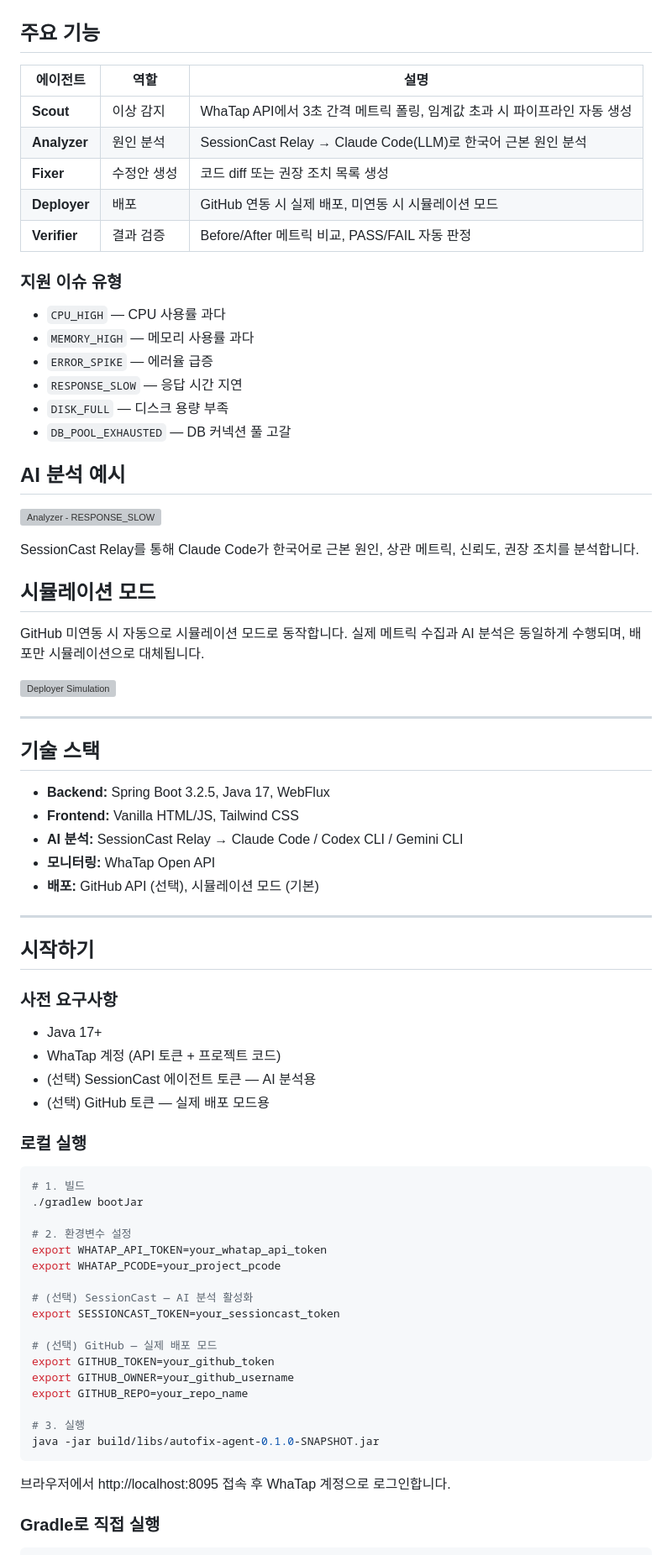
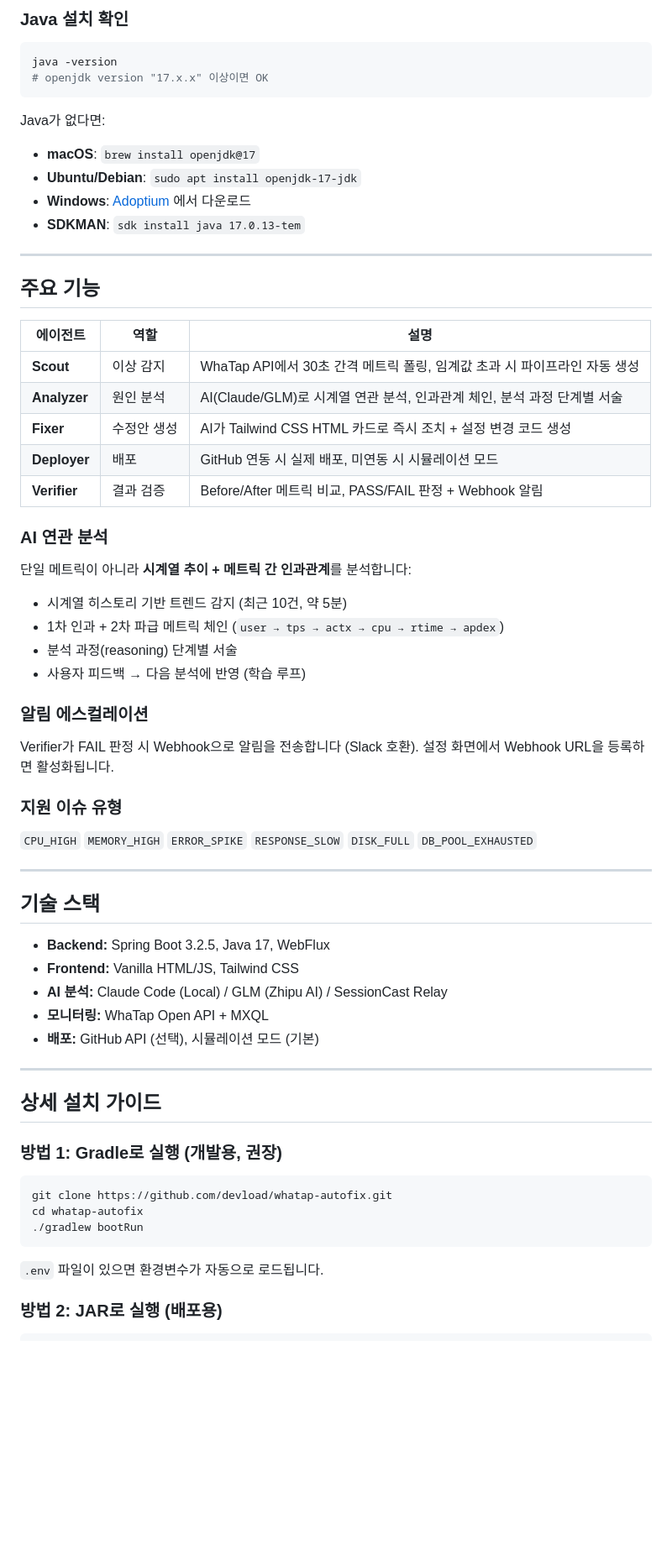
Before and after one commit to devload/whatap-autofix, a Markdown page: README.md, the part around one of its changes. Shown at 84% size. GitHub-like rendering; blank space fills up the shorter version; grey boxes are pictures that could not be loaded.

````diff
--- a/README.md
+++ b/README.md
@@ -7,33 +71,45 @@ WhaTap 모니터링에서 이상을 감지하면 **자동으로 원인 분석
+### Java 설치 확인
+
+```bash
+java -version
+# openjdk version "17.x.x" 이상이면 OK
+```
+
+Java가 없다면:
+- **macOS**: `brew install openjdk@17`
+- **Ubuntu/Debian**: `sudo apt install openjdk-17-jdk`
+- **Windows**: [Adoptium](https://adoptium.net/) 에서 다운로드
+- **SDKMAN**: `sdk install java 17.0.13-tem`
+
+---
+
 ## 주요 기능
 
 | 에이전트 | 역할 | 설명 |
 |---------|------|------|
-| **Scout** | 이상 감지 | WhaTap API에서 3초 간격 메트릭 폴링, 임계값 초과 시 파이프라인 자동 생성 |
-| **Analyzer** | 원인 분석 | SessionCast Relay → Claude Code(LLM)로 한국어 근본 원인 분석 |
-| **Fixer** | 수정안 생성 | 코드 diff 또는 권장 조치 목록 생성 |
+| **Scout** | 이상 감지 | WhaTap API에서 30초 간격 메트릭 폴링, 임계값 초과 시 파이프라인 자동 생성 |
+| **Analyzer** | 원인 분석 | AI(Claude/GLM)로 시계열 연관 분석, 인과관계 체인, 분석 과정 단계별 서술 |
+| **Fixer** | 수정안 생성 | AI가 Tailwind CSS HTML 카드로 즉시 조치 + 설정 변경 코드 생성 |
 | **Deployer** | 배포 | GitHub 연동 시 실제 배포, 미연동 시 시뮬레이션 모드 |
-| **Verifier** | 결과 검증 | Before/After 메트릭 비교, PASS/FAIL 자동 판정 |
+| **Verifier** | 결과 검증 | Before/After 메트릭 비교, PASS/FAIL 판정 + Webhook 알림 |
+
+### AI 연관 분석
+
+단일 메트릭이 아니라 **시계열 추이 + 메트릭 간 인과관계**를 분석합니다:
+
+- 시계열 히스토리 기반 트렌드 감지 (최근 10건, 약 5분)
+- 1차 인과 + 2차 파급 메트릭 체인 (`user → tps → actx → cpu → rtime → apdex`)
+- 분석 과정(reasoning) 단계별 서술
+- 사용자 피드백 → 다음 분석에 반영 (학습 루프)
+
+### 알림 에스컬레이션
+
+Verifier가 FAIL 판정 시 Webhook으로 알림을 전송합니다 (Slack 호환).
+설정 화면에서 Webhook URL을 등록하면 활성화됩니다.
 
 ### 지원 이슈 유형
 
-- `CPU_HIGH` — CPU 사용률 과다
-- `MEMORY_HIGH` — 메모리 사용률 과다
-- `ERROR_SPIKE` — 에러율 급증
-- `RESPONSE_SLOW` — 응답 시간 지연
-- `DISK_FULL` — 디스크 용량 부족
-- `DB_POOL_EXHAUSTED` — DB 커넥션 풀 고갈
-
-## AI 분석 예시
-
-![Analyzer - RESPONSE_SLOW](docs/guide-screenshots/08b-response-slow-analyzer.png)
-
-SessionCast Relay를 통해 Claude Code가 한국어로 근본 원인, 상관 메트릭, 신뢰도, 권장 조치를 분석합니다.
-
-## 시뮬레이션 모드
-
-GitHub 미연동 시 자동으로 시뮬레이션 모드로 동작합니다. 실제 메트릭 수집과 AI 분석은 동일하게 수행되며, 배포만 시뮬레이션으로 대체됩니다.
-
-![Deployer Simulation](docs/guide-screenshots/09d-cpu-high-deployer.png)
+`CPU_HIGH` `MEMORY_HIGH` `ERROR_SPIKE` `RESPONSE_SLOW` `DISK_FULL` `DB_POOL_EXHAUSTED`
 
 ---
 
@@ -41,45 +117,24 @@ GitHub 미연동 시 자동으로 시뮬레이션 모드로 동작합니다. 실
 
 - **Backend:** Spring Boot 3.2.5, Java 17, WebFlux
 - **Frontend:** Vanilla HTML/JS, Tailwind CSS
-- **AI 분석:** SessionCast Relay → Claude Code / Codex CLI / Gemini CLI
-- **모니터링:** WhaTap Open API
+- **AI 분석:** Claude Code (Local) / GLM (Zhipu AI) / SessionCast Relay
+- **모니터링:** WhaTap Open API + MXQL
 - **배포:** GitHub API (선택), 시뮬레이션 모드 (기본)
 
 ---
 
-## 시작하기
+## 상세 설치 가이드
 
-### 사전 요구사항
-
-- Java 17+
-- WhaTap 계정 (API 토큰 + 프로젝트 코드)
-- (선택) SessionCast 에이전트 토큰 — AI 분석용
-- (선택) GitHub 토큰 — 실제 배포 모드용
-
-### 로컬 실행
+### 방법 1: Gradle로 실행 (개발용, 권장)
 
 ```bash
-# 1. 빌드
-./gradlew bootJar
-
-# 2. 환경변수 설정
-export WHATAP_API_TOKEN=your_whatap_api_token
-export WHATAP_PCODE=your_project_pcode
-
-# (선택) SessionCast — AI 분석 활성화
-export SESSIONCAST_TOKEN=your_sessioncast_token
-
-# (선택) GitHub — 실제 배포 모드
-export GITHUB_TOKEN=your_github_token
-export GITHUB_OWNER=your_github_username
-export GITHUB_REPO=your_repo_name
-
-# 3. 실행
-java -jar build/libs/autofix-agent-0.1.0-SNAPSHOT.jar
+git clone https://github.com/devload/whatap-autofix.git
+cd whatap-autofix
+./gradlew bootRun
 ```
 
-브라우저에서 http://localhost:8095 접속 후 WhaTap 계정으로 로그인합니다.
+`.env` 파일이 있으면 환경변수가 자동으로 로드됩니다.
 
-### Gradle로 직접 실행
+### 방법 2: JAR로 실행 (배포용)
 
 ```bash
````
Also changed, not shown: other parts of README.md (+82 -9 lines).
